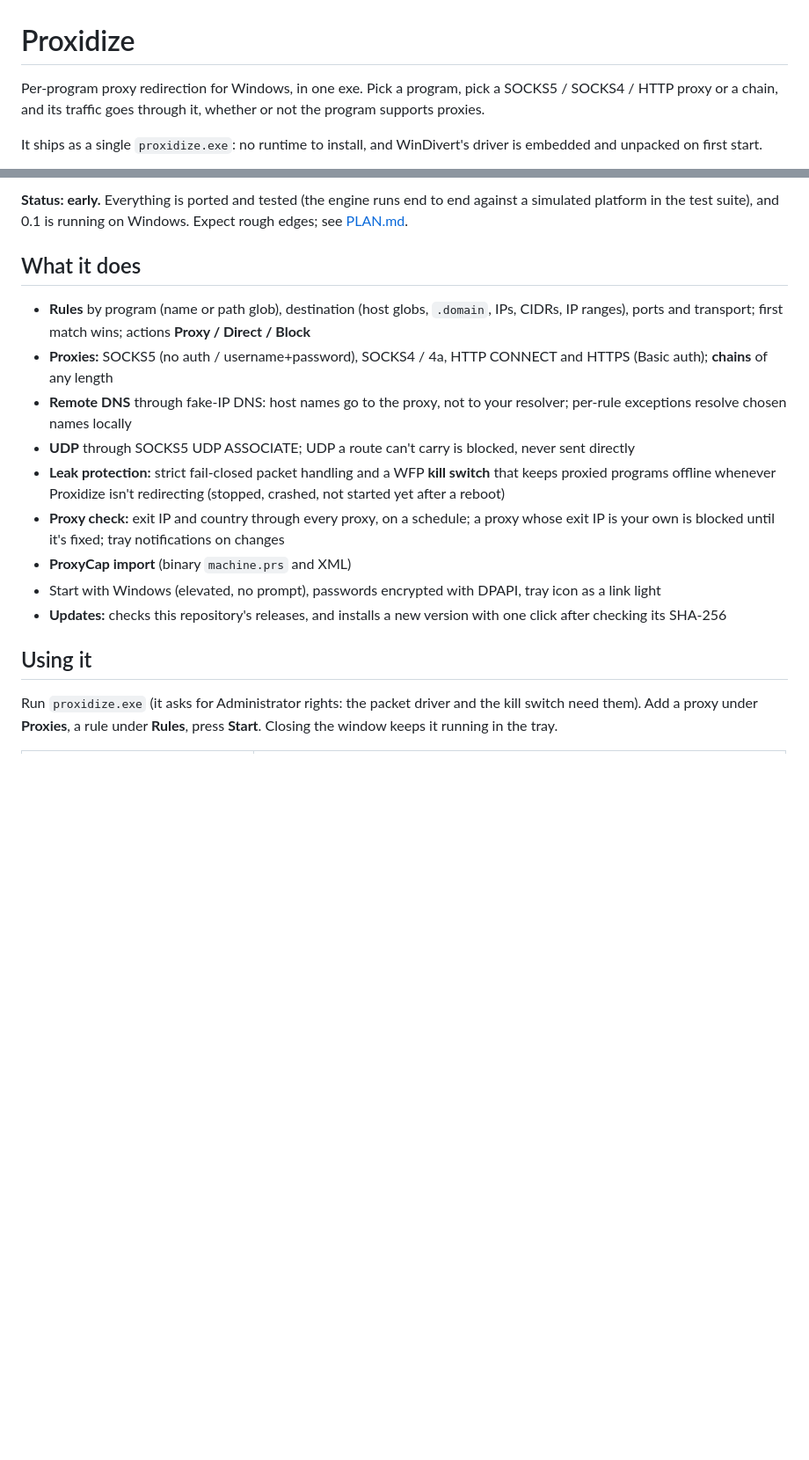
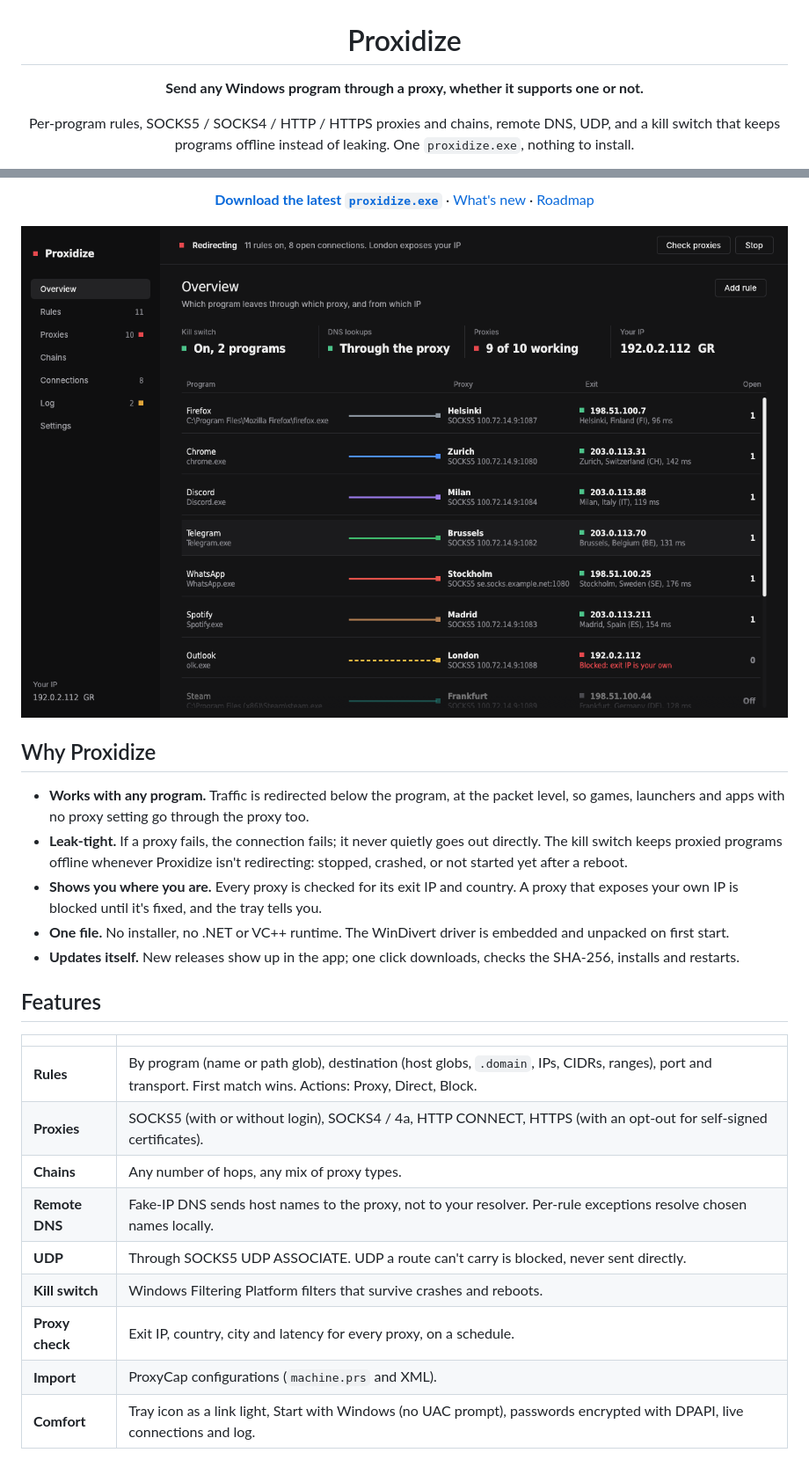
Before and after one commit to p3tr0s/proxidize, a Markdown page: README.md, 2 parts joined by grey strips. Shown at 88% size. Rendered like a GitHub page; blank space fills up the shorter version.

```diff
--- a/README.md
+++ b/README.md
@@ -1,8 +3,7 @@
 # Proxidize
 
-Per-program proxy redirection for Windows, in one exe. Pick a program, pick a SOCKS5 / SOCKS4 / HTTP proxy or a
-chain, and its traffic goes through it, whether or not the program supports proxies.
+**Send any Windows program through a proxy, whether it supports one or not.**
 
-It ships as a single `proxidize.exe`: no runtime to install, and WinDivert's driver is embedded and unpacked on first
-start.
+Per-program rules, SOCKS5 / SOCKS4 / HTTP / HTTPS proxies and chains, remote DNS, UDP, and a kill switch that keeps
+programs offline instead of leaking. One `proxidize.exe`, nothing to install.
 
@@ -10,25 +15,33 @@ start.
 
-**Status: early.** Everything is ported and tested (the engine runs end to end against a simulated platform in the
-test suite), and 0.1 is running on Windows. Expect rough edges; see [PLAN.md](PLAN.md).
+[**Download the latest `proxidize.exe`**](https://github.com/p3tr0s/proxidize/releases/latest) ·
+[What's new](CHANGELOG.md) · [Roadmap](PLAN.md)
 
-## What it does
+![Proxidize: each program plugged into its proxy, with the exit IP and country](docs/overview.png)
 
-- **Rules** by program (name or path glob), destination (host globs, `.domain`, IPs, CIDRs, IP ranges), ports and
-  transport; first match wins; actions **Proxy / Direct / Block**
-- **Proxies:** SOCKS5 (no auth / username+password), SOCKS4 / 4a, HTTP CONNECT and HTTPS (Basic auth); **chains** of
-  any length
-- **Remote DNS** through fake-IP DNS: host names go to the proxy, not to your resolver; per-rule exceptions resolve
-  chosen names locally
-- **UDP** through SOCKS5 UDP ASSOCIATE; UDP a route can't carry is blocked, never sent directly
-- **Leak protection:** strict fail-closed packet handling and a WFP **kill switch** that keeps proxied programs
-  offline whenever Proxidize isn't redirecting (stopped, crashed, not started yet after a reboot)
-- **Proxy check:** exit IP and country through every proxy, on a schedule; a proxy whose exit IP is your own is
-  blocked until it's fixed; tray notifications on changes
-- **ProxyCap import** (binary `machine.prs` and XML)
-- Start with Windows (elevated, no prompt), passwords encrypted with DPAPI, tray icon as a link light
-- **Updates:** checks this repository's releases, and installs a new version with one click after checking its SHA-256
+</div>
 
-## Using it
+## Why Proxidize
 
-Run `proxidize.exe` (it asks for Administrator rights: the packet driver and the kill switch need them). Add a proxy
-under **Proxies**, a rule under **Rules**, press **Start**. Closing the window keeps it running in the tray.
+- **Works with any program.** Traffic is redirected below the program, at the packet level, so games, launchers and
+  apps with no proxy setting go through the proxy too.
+- **Leak-tight.** If a proxy fails, the connection fails; it never quietly goes out directly. The kill switch keeps
+  proxied programs offline whenever Proxidize isn't redirecting: stopped, crashed, or not started yet after a reboot.
+- **Shows you where you are.** Every proxy is checked for its exit IP and country. A proxy that exposes your own IP
+  is blocked until it's fixed, and the tray tells you.
+- **One file.** No installer, no .NET or VC++ runtime. The WinDivert driver is embedded and unpacked on first start.
+- **Updates itself.** New releases show up in the app; one click downloads, checks the SHA-256, installs and restarts.
+
+## Features
+
+| | |
+|---|---|
+| **Rules** | By program (name or path glob), destination (host globs, `.domain`, IPs, CIDRs, ranges), port and transport. First match wins. Actions: Proxy, Direct, Block. |
+| **Proxies** | SOCKS5 (with or without login), SOCKS4 / 4a, HTTP CONNECT, HTTPS (with an opt-out for self-signed certificates). |
+| **Chains** | Any number of hops, any mix of proxy types. |
+| **Remote DNS** | Fake-IP DNS sends host names to the proxy, not to your resolver. Per-rule exceptions resolve chosen names locally. |
+| **UDP** | Through SOCKS5 UDP ASSOCIATE. UDP a route can't carry is blocked, never sent directly. |
+| **Kill switch** | Windows Filtering Platform filters that survive crashes and reboots. |
+| **Proxy check** | Exit IP, country, city and latency for every proxy, on a schedule. |
+| **Import** | ProxyCap configurations (`machine.prs` and XML). |
+| **Comfort** | Tray icon as a link light, Start with Windows (no UAC prompt), passwords encrypted with DPAPI, live connections and log. |
+
```
Also changed, not shown: other parts of README.md (+91 -31 lines), CHANGELOG.md (added, +31 -0 lines), PLAN.md (+1 -1 lines), docs/connections.png (added), docs/proxies.png (added), docs/rules.png (added), docs/social-preview.png (added), 5 other files.
